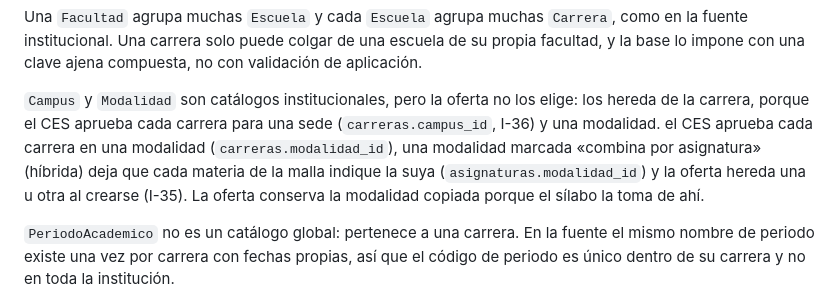
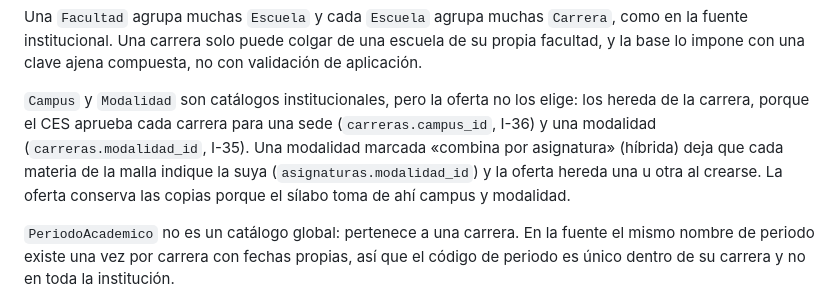
Before and after one commit to Giossue/proyecto-grado-silabos, a Markdown page: docs/product/domain-model.md, the part around the change. Drawn GitHub-style.

Commit message:
docs(domain-model): aclarar herencia de modalidad y copias en oferta

```diff
--- a/docs/product/domain-model.md
+++ b/docs/product/domain-model.md
@@ -34,10 +34,10 @@ aplicación.
 
 `Campus` y `Modalidad` son catálogos institucionales, pero la oferta no los elige: los
 hereda de la carrera, porque el CES aprueba cada carrera para una sede
-(`carreras.campus_id`, I-36) y una modalidad. el CES aprueba cada carrera en una modalidad (`carreras.modalidad_id`),
-una modalidad marcada «combina por asignatura» (híbrida) deja que cada materia de la
-malla indique la suya (`asignaturas.modalidad_id`) y la oferta hereda una u otra al
-crearse (I-35). La oferta conserva la modalidad copiada porque el sílabo la toma de ahí.
+(`carreras.campus_id`, I-36) y una modalidad (`carreras.modalidad_id`, I-35). Una
+modalidad marcada «combina por asignatura» (híbrida) deja que cada materia de la malla
+indique la suya (`asignaturas.modalidad_id`) y la oferta hereda una u otra al crearse.
+La oferta conserva las copias porque el sílabo toma de ahí campus y modalidad.
 
 `PeriodoAcademico` no es un catálogo global: pertenece a una carrera. En la fuente el
 mismo nombre de periodo existe una vez por carrera con fechas propias, así que el código
```
